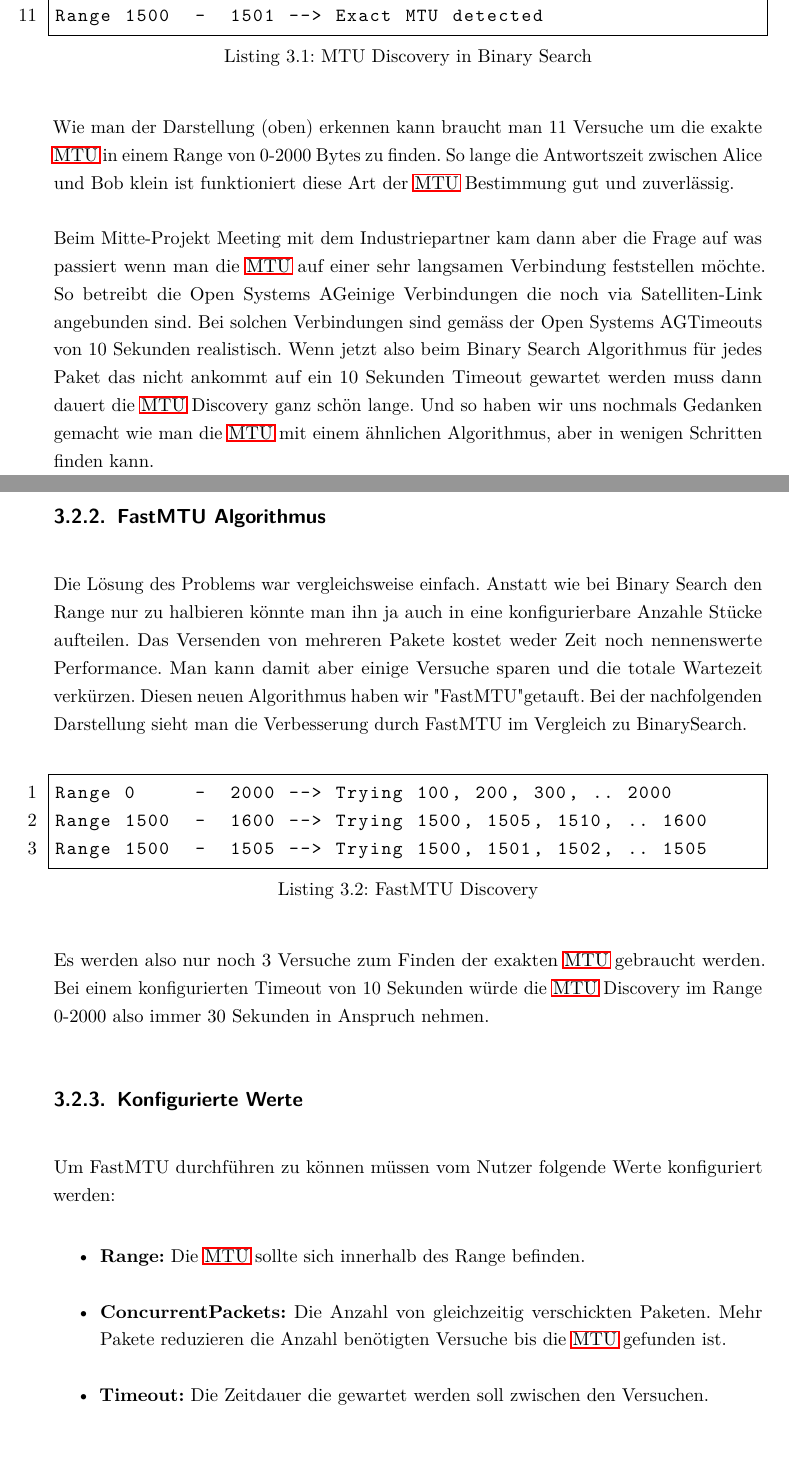
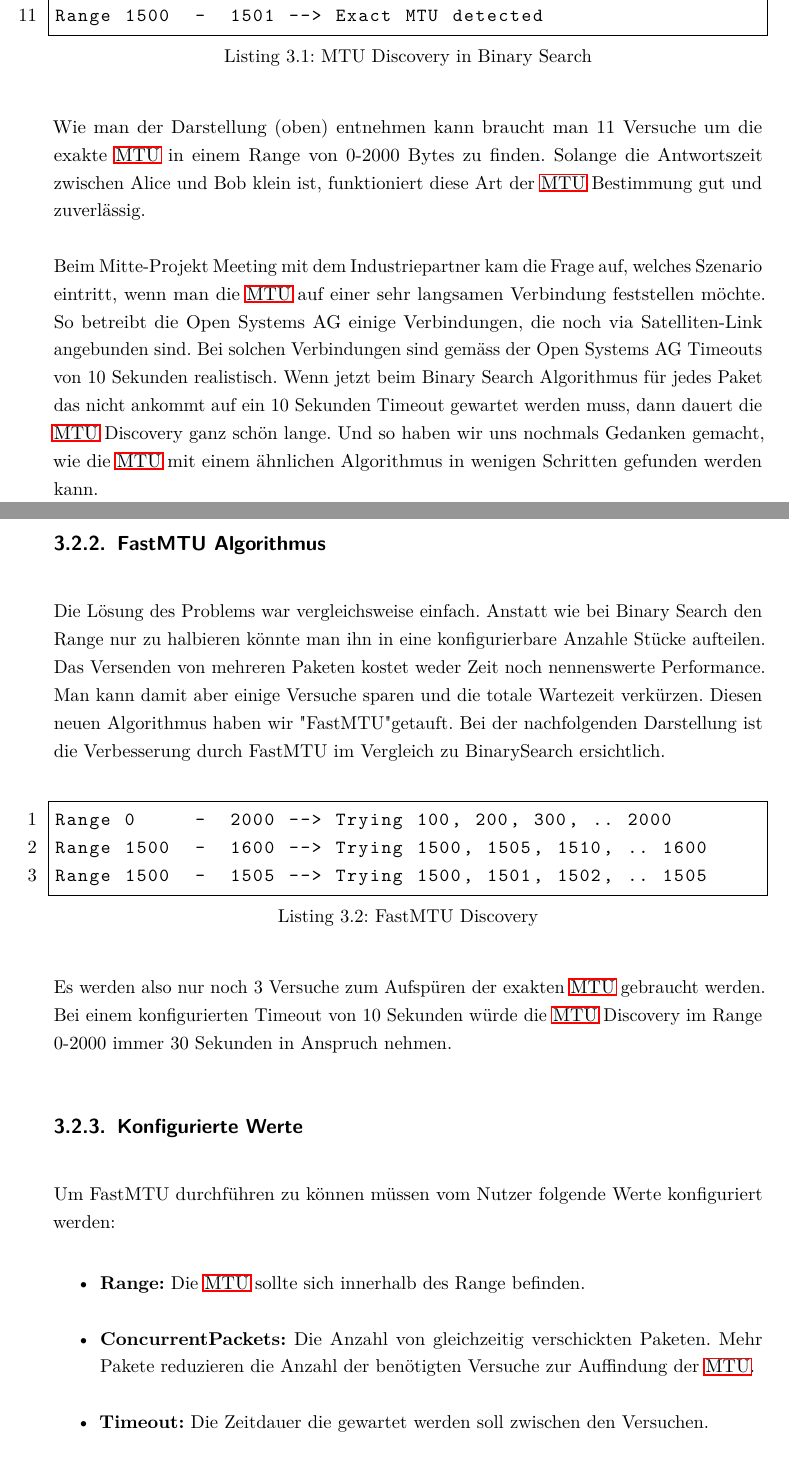
Before and after one commit to ipsecdiagtool/Documentation, a LaTeX thesis (index_sa.tex, which reads mainpart/konzeption/mtu.tex): two parts of pages 32 and 33 of 97, joined at a grey line, cut so that both start at the same text. Compiled offline with pdfLaTeX.

Commit message:
Konzeption korrigiert.

```diff
--- a/mainpart/konzeption/mtu.tex
+++ b/mainpart/konzeption/mtu.tex
@@ -43,12 +43,12 @@ Range 1500	-	1502 --> Trying 1501
 Range 1500 	- 	1501 --> Exact MTU detected
 \end{lstlisting}
 
-Wie man der Darstellung (oben) erkennen kann braucht man 11 Versuche um die exakte \ac{MTU} in einem Range von 0-2000 Bytes zu finden. So lange die Antwortszeit zwischen Alice und Bob klein ist funktioniert diese Art der \ac{MTU} Bestimmung gut und zuverlässig.
+Wie man der Darstellung (oben) entnehmen kann braucht man 11 Versuche um die exakte \ac{MTU} in einem Range von 0-2000 Bytes zu finden. Solange die Antwortszeit zwischen Alice und Bob klein ist, funktioniert diese Art der \ac{MTU} Bestimmung gut und zuverlässig.
 
-Beim Mitte-Projekt Meeting mit dem Industriepartner kam dann aber die Frage auf was passiert wenn man die \ac{MTU} auf einer sehr langsamen Verbindung feststellen möchte. So betreibt die \osag einige Verbindungen die noch via Satelliten-Link angebunden sind. Bei solchen Verbindungen sind gemäss der \osag Timeouts von 10 Sekunden realistisch. Wenn jetzt also beim Binary Search Algorithmus für jedes Paket das nicht ankommt auf ein 10 Sekunden Timeout gewartet werden muss dann dauert die \ac{MTU} Discovery ganz schön lange. Und so haben wir uns nochmals Gedanken gemacht wie man die \ac{MTU} mit einem ähnlichen Algorithmus, aber in wenigen Schritten finden kann.
+Beim Mitte-Projekt Meeting mit dem Industriepartner kam die Frage auf, welches Szenario eintritt, wenn man die \ac{MTU} auf einer sehr langsamen Verbindung feststellen möchte. So betreibt die \osag{} einige Verbindungen, die noch via Satelliten-Link angebunden sind. Bei solchen Verbindungen sind gemäss der \osag{} Timeouts von 10 Sekunden realistisch. Wenn jetzt beim Binary Search Algorithmus für jedes Paket das nicht ankommt auf ein 10 Sekunden Timeout gewartet werden muss, dann dauert die \ac{MTU} Discovery ganz schön lange. Und so haben wir uns nochmals Gedanken gemacht, wie die \ac{MTU} mit einem ähnlichen Algorithmus in wenigen Schritten gefunden werden kann.
 
 \subsection{FastMTU Algorithmus}
-Die Lösung des Problems war vergleichsweise einfach. Anstatt wie bei Binary Search den Range nur zu halbieren könnte man ihn ja auch in eine konfigurierbare Anzahle Stücke aufteilen. Das Versenden von mehreren Pakete kostet weder Zeit noch nennenswerte Performance. Man kann damit aber einige Versuche sparen und die totale Wartezeit verkürzen. Diesen neuen Algorithmus haben wir "FastMTU" getauft. Bei der nachfolgenden Darstellung sieht man die Verbesserung durch FastMTU im Vergleich zu BinarySearch.
+Die Lösung des Problems war vergleichsweise einfach. Anstatt wie bei Binary Search den Range nur zu halbieren könnte man ihn in eine konfigurierbare Anzahle Stücke aufteilen. Das Versenden von mehreren Paketen kostet weder Zeit noch nennenswerte Performance. Man kann damit aber einige Versuche sparen und die totale Wartezeit verkürzen. Diesen neuen Algorithmus haben wir "FastMTU" getauft. Bei der nachfolgenden Darstellung ist die Verbesserung durch FastMTU im Vergleich zu BinarySearch ersichtlich.
 
 \begin{lstlisting}[language=bash, caption=FastMTU Discovery]
 Range 0		-	2000 --> Trying 100, 200, 300, .. 2000
@@ -56,14 +56,14 @@ Range 1500	-	1600 --> Trying 1500, 1505, 1510, .. 1600
 Range 1500	-	1505 --> Trying 1500, 1501, 1502, .. 1505
 \end{lstlisting}
 
-Es werden also nur noch 3 Versuche zum Finden der exakten \ac{MTU} gebraucht werden. Bei einem konfigurierten Timeout von 10 Sekunden würde die \ac{MTU} Discovery im Range 0-2000 also immer 30 Sekunden in Anspruch nehmen.
+Es werden also nur noch 3 Versuche zum Aufspüren der exakten \ac{MTU} gebraucht werden. Bei einem konfigurierten Timeout von 10 Sekunden würde die \ac{MTU} Discovery im Range 0-2000 immer 30 Sekunden in Anspruch nehmen.
 
 \subsection{Konfigurierte Werte}
 Um FastMTU durchführen zu können müssen vom Nutzer folgende Werte konfiguriert werden:
 
 \begin{itemize}
   \item \textbf{Range:} Die \ac{MTU} sollte sich innerhalb des Range befinden.
-  \item \textbf{ConcurrentPackets:} Die Anzahl von gleichzeitig verschickten Paketen. Mehr Pakete reduzieren die Anzahl benötigten Versuche bis die \ac{MTU} gefunden ist.
+  \item \textbf{ConcurrentPackets:} Die Anzahl von gleichzeitig verschickten Paketen. Mehr Pakete reduzieren die Anzahl der benötigten Versuche zur Auffindung der \ac{MTU}.
   \item \textbf{Timeout:} Die Zeitdauer die gewartet werden soll zwischen den Versuchen.
 \end{itemize}
 
```
Also changed, not shown: mainpart/konzeption/mtu.tex (8 more changed lines).
